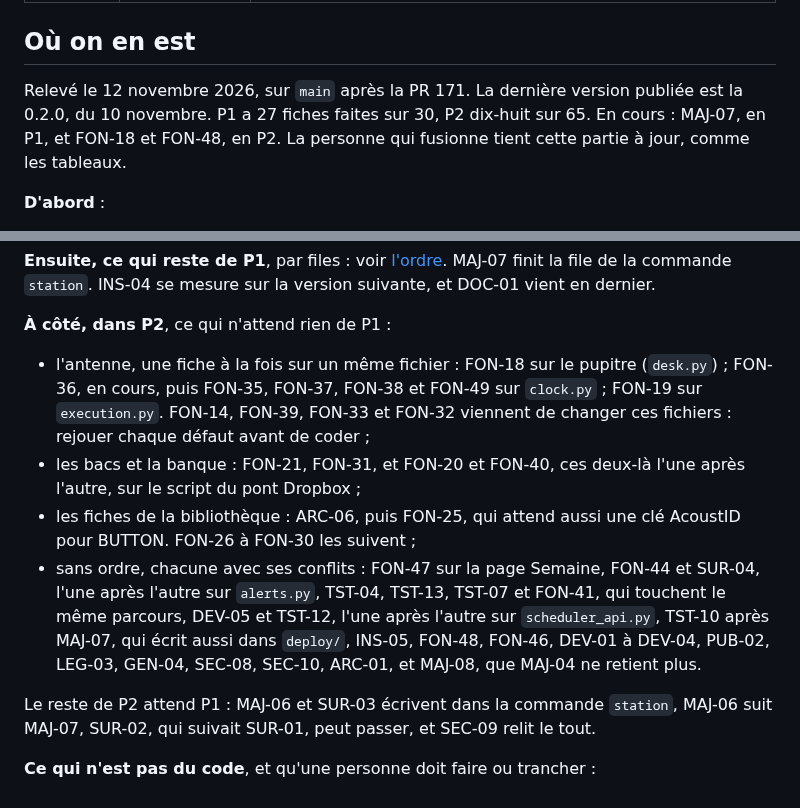
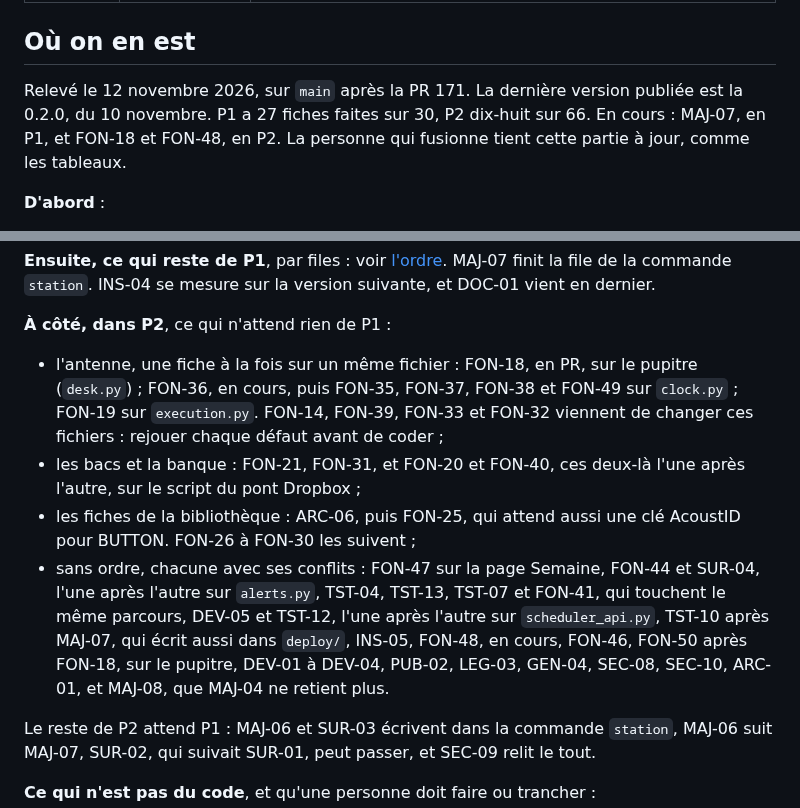
Before and after one commit to lazbutton/button, a Markdown page: docs/feuille-de-route/README.md, 2 parts joined by grey strips. Rendered like a GitHub page.

```diff
--- a/docs/feuille-de-route/README.md
+++ b/docs/feuille-de-route/README.md
@@ -10,7 +10,7 @@ Ce qui reste à faire, rangé par priorité. Chaque tâche est une **fiche** : a
 
 ## Où on en est
 
-Relevé le 12 novembre 2026, sur `main` après la PR 171. La dernière version publiée est la 0.2.0, du 10 novembre. P1 a 27 fiches faites sur 30, P2 dix-huit sur 65. En cours : MAJ-07, en P1, et FON-18 et FON-48, en P2. La personne qui fusionne tient cette partie à jour, comme les tableaux.
+Relevé le 12 novembre 2026, sur `main` après la PR 171. La dernière version publiée est la 0.2.0, du 10 novembre. P1 a 27 fiches faites sur 30, P2 dix-huit sur 66. En cours : MAJ-07, en P1, et FON-18 et FON-48, en P2. La personne qui fusionne tient cette partie à jour, comme les tableaux.
 
 **D'abord** :
 
@@ -22,10 +22,10 @@ Relevé le 12 novembre 2026, sur `main` après la PR 171. La dernière version p
 
 **À côté, dans P2**, ce qui n'attend rien de P1 :
 
-- l'antenne, une fiche à la fois sur un même fichier : FON-18 sur le pupitre (`desk.py`) ; FON-36, en cours, puis FON-35, FON-37, FON-38 et FON-49 sur `clock.py` ; FON-19 sur `execution.py`. FON-14, FON-39, FON-33 et FON-32 viennent de changer ces fichiers : rejouer chaque défaut avant de coder ;
+- l'antenne, une fiche à la fois sur un même fichier : FON-18, en PR, sur le pupitre (`desk.py`) ; FON-36, en cours, puis FON-35, FON-37, FON-38 et FON-49 sur `clock.py` ; FON-19 sur `execution.py`. FON-14, FON-39, FON-33 et FON-32 viennent de changer ces fichiers : rejouer chaque défaut avant de coder ;
 - les bacs et la banque : FON-21, FON-31, et FON-20 et FON-40, ces deux-là l'une après l'autre, sur le script du pont Dropbox ;
 - les fiches de la bibliothèque : ARC-06, puis FON-25, qui attend aussi une clé AcoustID pour BUTTON. FON-26 à FON-30 les suivent ;
-- sans ordre, chacune avec ses conflits : FON-47 sur la page Semaine, FON-44 et SUR-04, l'une après l'autre sur `alerts.py`, TST-04, TST-13, TST-07 et FON-41, qui touchent le même parcours, DEV-05 et TST-12, l'une après l'autre sur `scheduler_api.py`, TST-10 après MAJ-07, qui écrit aussi dans `deploy/`, INS-05, FON-48, FON-46, DEV-01 à DEV-04, PUB-02, LEG-03, GEN-04, SEC-08, SEC-10, ARC-01, et MAJ-08, que MAJ-04 ne retient plus.
+- sans ordre, chacune avec ses conflits : FON-47 sur la page Semaine, FON-44 et SUR-04, l'une après l'autre sur `alerts.py`, TST-04, TST-13, TST-07 et FON-41, qui touchent le même parcours, DEV-05 et TST-12, l'une après l'autre sur `scheduler_api.py`, TST-10 après MAJ-07, qui écrit aussi dans `deploy/`, INS-05, FON-48, en cours, FON-46, FON-50 après FON-18, sur le pupitre, DEV-01 à DEV-04, PUB-02, LEG-03, GEN-04, SEC-08, SEC-10, ARC-01, et MAJ-08, que MAJ-04 ne retient plus.
 
 Le reste de P2 attend P1 : MAJ-06 et SUR-03 écrivent dans la commande `station`, MAJ-06 suit MAJ-07, SUR-02, qui suivait SUR-01, peut passer, et SEC-09 relit le tout.
 
```
Also changed, not shown: docs/feuille-de-route/P2.md (+16 -1 lines).
